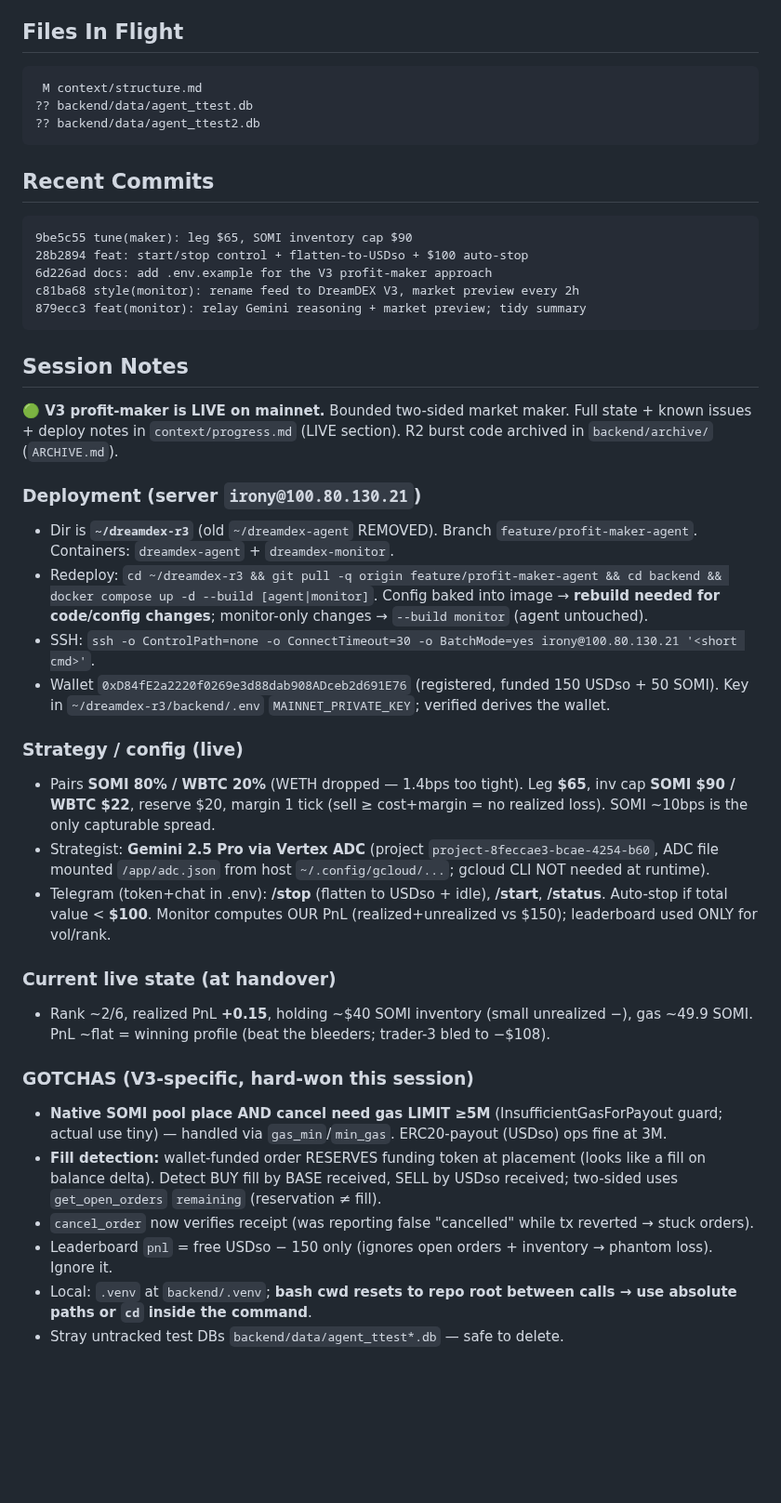
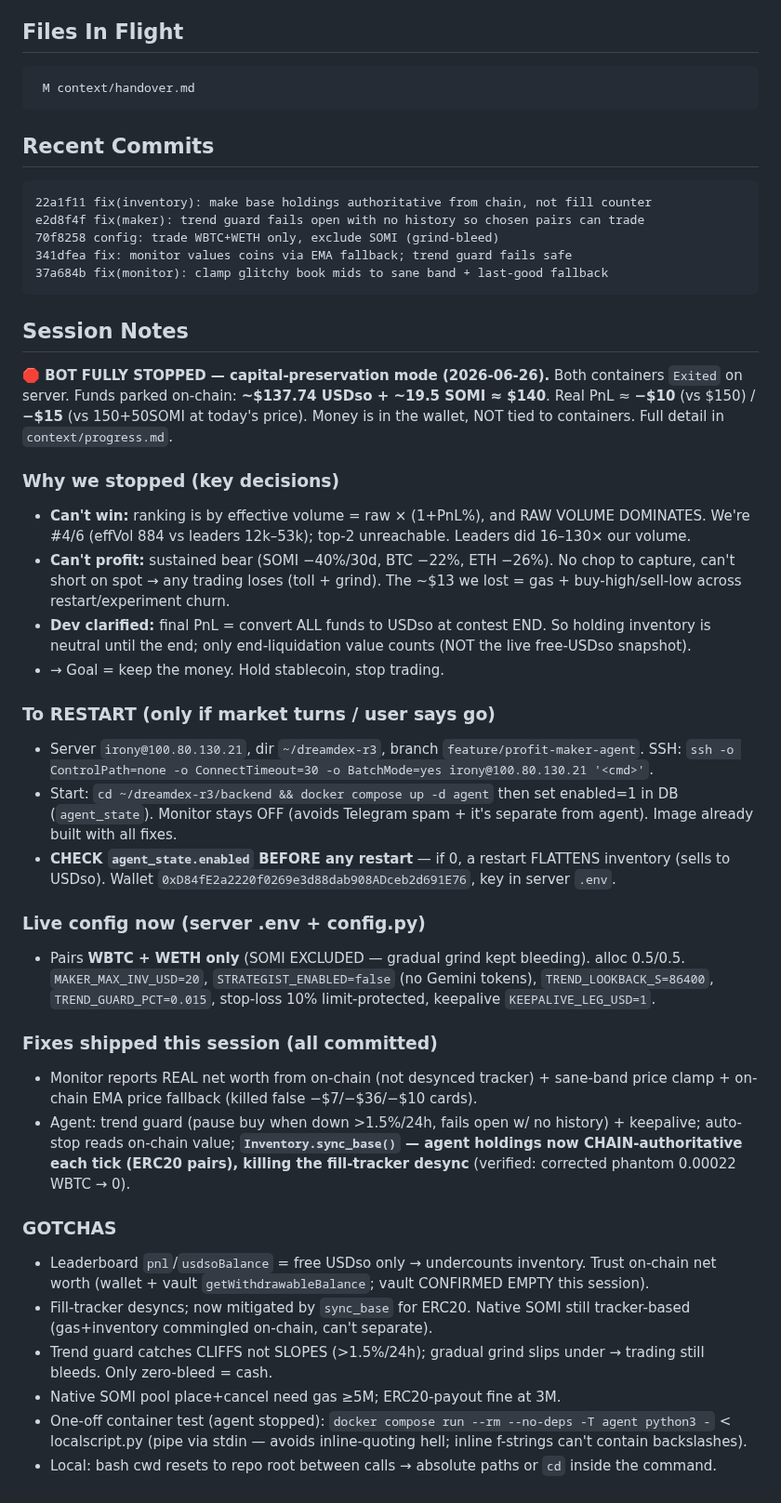
Before and after one commit to IronicDeGawd/dreamdex-testing, a Markdown page: context/handover.md, the part around one of its changes. Shown at 93% size. Rendered like a GitHub page; blank space fills up the shorter version.

````diff
--- a/context/handover.md
+++ b/context/handover.md
@@ -8,41 +8,43 @@ feature/profit-maker-agent
 
 ## Files In Flight
 ```
- M context/structure.md
-?? backend/data/agent_ttest.db
-?? backend/data/agent_ttest2.db
+ M context/handover.md
 ```
 
 ## Recent Commits
 ```
-9be5c55 tune(maker): leg $65, SOMI inventory cap $90
-28b2894 feat: start/stop control + flatten-to-USDso + $100 auto-stop
-6d226ad docs: add .env.example for the V3 profit-maker approach
-c81ba68 style(monitor): rename feed to DreamDEX V3, market preview every 2h
-879ecc3 feat(monitor): relay Gemini reasoning + market preview; tidy summary
+22a1f11 fix(inventory): make base holdings authoritative from chain, not fill counter
+e2d8f4f fix(maker): trend guard fails open with no history so chosen pairs can trade
+70f8258 config: trade WBTC+WETH only, exclude SOMI (grind-bleed)
+341dfea fix: monitor values coins via EMA fallback; trend guard fails safe
+37a684b fix(monitor): clamp glitchy book mids to sane band + last-good fallback
 ```
 
 ## Session Notes
-**🟢 V3 profit-maker is LIVE on mainnet.** Bounded two-sided market maker. Full state + known issues + deploy notes in `context/progress.md` (LIVE section). R2 burst code archived in `backend/archive/` (`ARCHIVE.md`).
+**🛑 BOT FULLY STOPPED — capital-preservation mode (2026-06-26).** Both containers `Exited` on server. Funds parked on-chain: **~$137.74 USDso + ~19.5 SOMI ≈ $140**. Real PnL ≈ **−$10** (vs $150) / **−$15** (vs 150+50SOMI at today's price). Money is in the wallet, NOT tied to containers. Full detail in `context/progress.md`.
 
-### Deployment (server `irony@100.80.130.21`)
-- Dir is **`~/dreamdex-r3`** (old `~/dreamdex-agent` REMOVED). Branch `feature/profit-maker-agent`. Containers: `dreamdex-agent` + `dreamdex-monitor`.
-- Redeploy: `cd ~/dreamdex-r3 && git pull -q origin feature/profit-maker-agent && cd backend && docker compose up -d --build [agent|monitor]`. Config baked into image → **rebuild needed for code/config changes**; monitor-only changes → `--build monitor` (agent untouched).
-- SSH: `ssh -o ControlPath=none -o ConnectTimeout=30 -o BatchMode=yes irony@100.80.130.21 '<short cmd>'`.
-- Wallet `0xD84fE2a2220f0269e3d88dab908ADceb2d691E76` (registered, funded 150 USDso + 50 SOMI). Key in `~/dreamdex-r3/backend/.env` `MAINNET_PRIVATE_KEY`; verified derives the wallet.
+### Why we stopped (key decisions)
+- **Can't win:** ranking is by effective volume = raw × (1+PnL%), and RAW VOLUME DOMINATES. We're #4/6 (effVol 884 vs leaders 12k–53k); top-2 unreachable. Leaders did 16–130× our volume.
+- **Can't profit:** sustained bear (SOMI −40%/30d, BTC −22%, ETH −26%). No chop to capture, can't short on spot → any trading loses (toll + grind). The ~$13 we lost = gas + buy-high/sell-low across restart/experiment churn.
+- **Dev clarified:** final PnL = convert ALL funds to USDso at contest END. So holding inventory is neutral until the end; only end-liquidation value counts (NOT the live free-USDso snapshot).
+- → Goal = keep the money. Hold stablecoin, stop trading.
 
-### Strategy / config (live)
-- Pairs **SOMI 80% / WBTC 20%** (WETH dropped — 1.4bps too tight). Leg **$65**, inv cap **SOMI $90 / WBTC $22**, reserve $20, margin 1 tick (sell ≥ cost+margin = no realized loss). SOMI ~10bps is the only capturable spread.
-- Strategist: **Gemini 2.5 Pro via Vertex ADC** (project `project-8feccae3-bcae-4254-b60`, ADC file mounted `/app/adc.json` from host `~/.config/gcloud/...`; gcloud CLI NOT needed at runtime).
-- Telegram (token+chat in .env): **/stop** (flatten to USDso + idle), **/start**, **/status**. Auto-stop if total value < **$100**. Monitor computes OUR PnL (realized+unrealized vs $150); leaderboard used ONLY for vol/rank.
+### To RESTART (only if market turns / user says go)
+- Server `irony@100.80.130.21`, dir `~/dreamdex-r3`, branch `feature/profit-maker-agent`. SSH: `ssh -o ControlPath=none -o ConnectTimeout=30 -o BatchMode=yes irony@100.80.130.21 '<cmd>'`.
+- Start: `cd ~/dreamdex-r3/backend && docker compose up -d agent` then set enabled=1 in DB (`agent_state`). Monitor stays OFF (avoids Telegram spam + it's separate from agent). Image already built with all fixes.
+- **CHECK `agent_state.enabled` BEFORE any restart** — if 0, a restart FLATTENS inventory (sells to USDso). Wallet `0xD84fE2a2220f0269e3d88dab908ADceb2d691E76`, key in server `.env`.
 
-### Current live state (at handover)
-- Rank ~2/6, realized PnL **+0.15**, holding ~$40 SOMI inventory (small unrealized −), gas ~49.9 SOMI. PnL ~flat = winning profile (beat the bleeders; trader-3 bled to −$108).
+### Live config now (server .env + config.py)
+- Pairs **WBTC + WETH only** (SOMI EXCLUDED — gradual grind kept bleeding). alloc 0.5/0.5. `MAKER_MAX_INV_USD=20`, `STRATEGIST_ENABLED=false` (no Gemini tokens), `TREND_LOOKBACK_S=86400`, `TREND_GUARD_PCT=0.015`, stop-loss 10% limit-protected, keepalive `KEEPALIVE_LEG_USD=1`.
 
-### GOTCHAS (V3-specific, hard-won this session)
-- **Native SOMI pool place AND cancel need gas LIMIT ≥5M** (InsufficientGasForPayout guard; actual use tiny) — handled via `gas_min`/`min_gas`. ERC20-payout (USDso) ops fine at 3M.
-- **Fill detection:** wallet-funded order RESERVES funding token at placement (looks like a fill on balance delta). Detect BUY fill by BASE received, SELL by USDso received; two-sided uses `get_open_orders` `remaining` (reservation ≠ fill).
-- `cancel_order` now verifies receipt (was reporting false "cancelled" while tx reverted → stuck orders).
-- Leaderboard `pnl` = free USDso − 150 only (ignores open orders + inventory → phantom loss). Ignore it.
-- Local: `.venv` at `backend/.venv`; **bash cwd resets to repo root between calls → use absolute paths or `cd` inside the command**.
-- Stray untracked test DBs `backend/data/agent_ttest*.db` — safe to delete.
+### Fixes shipped this session (all committed)
+- Monitor reports REAL net worth from on-chain (not desynced tracker) + sane-band price clamp + on-chain EMA price fallback (killed false −$7/−$36/−$10 cards).
+- Agent: trend guard (pause buy when down >1.5%/24h, fails open w/ no history) + keepalive; auto-stop reads on-chain value; **`Inventory.sync_base()` — agent holdings now CHAIN-authoritative each tick (ERC20 pairs), killing the fill-tracker desync** (verified: corrected phantom 0.00022 WBTC → 0).
+
+### GOTCHAS
+- Leaderboard `pnl`/`usdsoBalance` = free USDso only → undercounts inventory. Trust on-chain net worth (wallet + vault `getWithdrawableBalance`; vault CONFIRMED EMPTY this session).
+- Fill-tracker desyncs; now mitigated by `sync_base` for ERC20. Native SOMI still tracker-based (gas+inventory commingled on-chain, can't separate).
+- Trend guard catches CLIFFS not SLOPES (>1.5%/24h); gradual grind slips under → trading still bleeds. Only zero-bleed = cash.
+- Native SOMI pool place+cancel need gas ≥5M; ERC20-payout fine at 3M.
+- One-off container test (agent stopped): `docker compose run --rm --no-deps -T agent python3 -` < localscript.py (pipe via stdin — avoids inline-quoting hell; inline f-strings can't contain backslashes).
+- Local: bash cwd resets to repo root between calls → absolute paths or `cd` inside the command.
````
Also changed, not shown: other parts of context/handover.md (+1 -1 lines), context/progress.md (+27 -1 lines).
